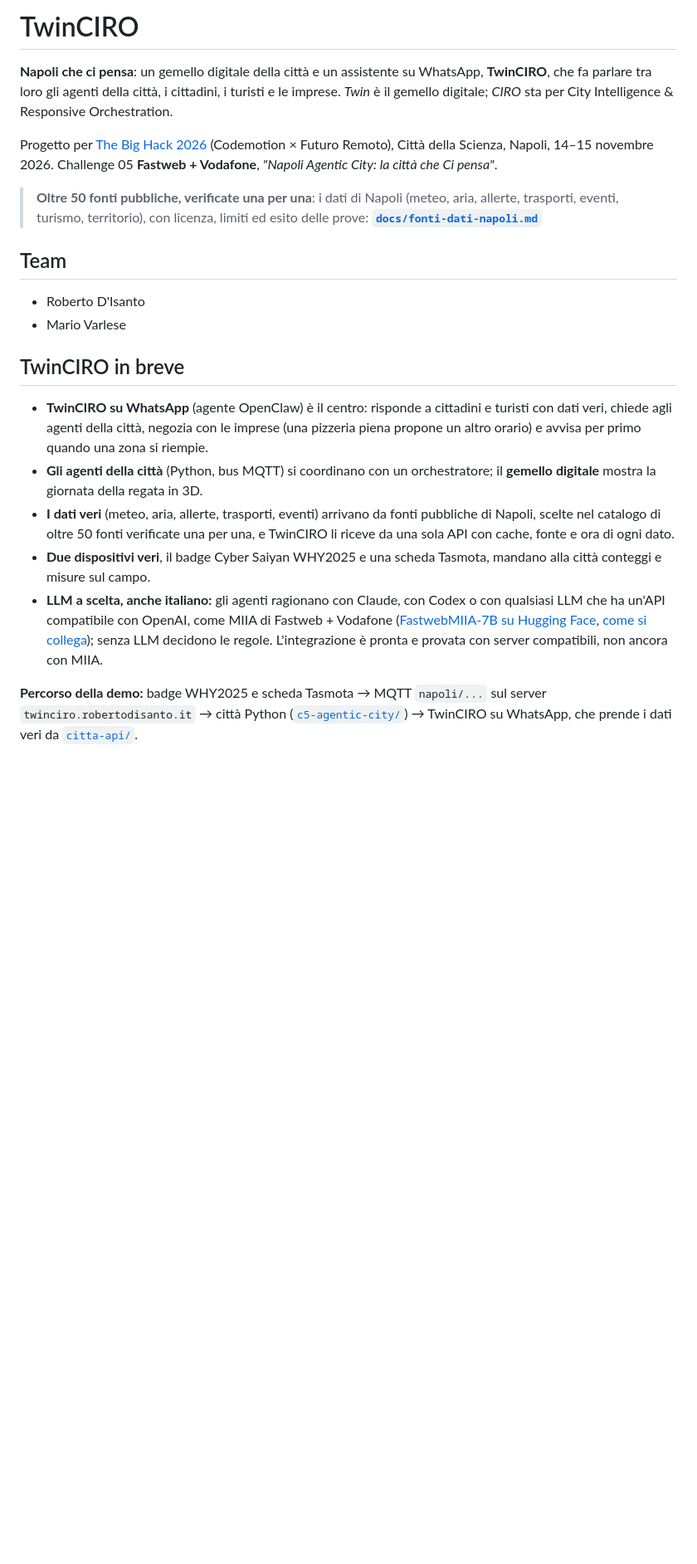
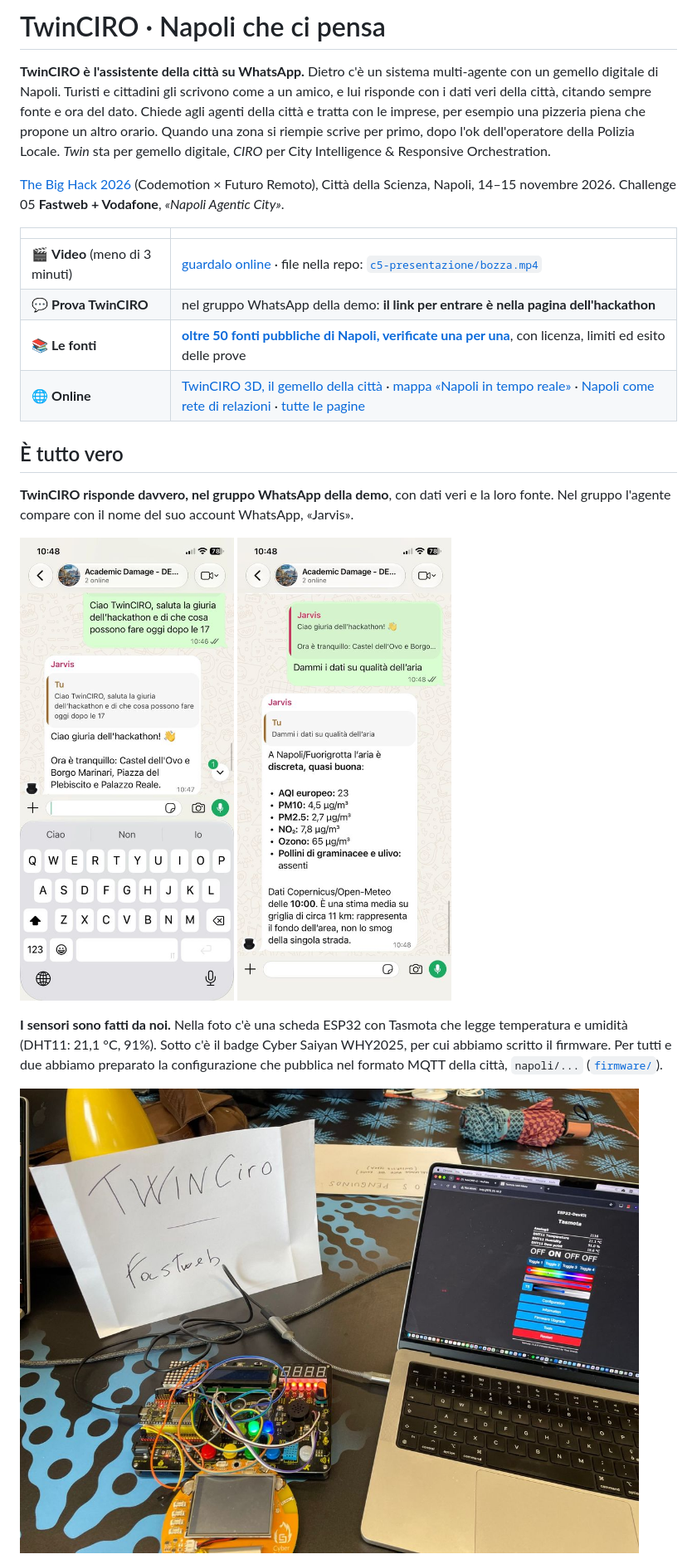
Before and after one commit to RobertoD91/hackathon_2026_a, a Markdown page: README.md, the part around one of its changes. Shown at 83% size. GitHub-like rendering; pictures changed too: docs/foto/iot-dispositivi.jpg (added), docs/foto/whatsapp-aria.jpg (added), docs/foto/whatsapp-giuria.jpg (added); blank space fills up the shorter version.

```diff
--- a/README.md
+++ b/README.md
@@ -1,23 +1,26 @@
-# TwinCIRO
+# TwinCIRO · Napoli che ci pensa
 
-**Napoli che ci pensa**: un gemello digitale della città e un assistente su WhatsApp, **TwinCIRO**, che fa parlare tra loro gli agenti della città, i cittadini, i turisti e le imprese. *Twin* è il gemello digitale; *CIRO* sta per City Intelligence & Responsive Orchestration.
+**TwinCIRO è l'assistente della città su WhatsApp.** Dietro c'è un sistema multi-agente con un gemello digitale di Napoli. Turisti e cittadini gli scrivono come a un amico, e lui risponde con i dati veri della città, citando sempre fonte e ora del dato. Chiede agli agenti della città e tratta con le imprese, per esempio una pizzeria piena che propone un altro orario. Quando una zona si riempie scrive per primo, dopo l'ok dell'operatore della Polizia Locale. *Twin* sta per gemello digitale, *CIRO* per City Intelligence & Responsive Orchestration.
 
-Progetto per [The Big Hack 2026](https://go.codemotion.com/big-hack-hackathon-2026/) (Codemotion × Futuro Remoto), Città della Scienza, Napoli, 14–15 novembre 2026. Challenge 05 **Fastweb + Vodafone**, *"Napoli Agentic City: la città che Ci pensa"*.
+[The Big Hack 2026](https://go.codemotion.com/big-hack-hackathon-2026/) (Codemotion × Futuro Remoto), Città della Scienza, Napoli, 14–15 novembre 2026. Challenge 05 **Fastweb + Vodafone**, *«Napoli Agentic City»*.
 
-> **Oltre 50 fonti pubbliche, verificate una per una**: i dati di Napoli (meteo, aria, allerte, trasporti, eventi, turismo, territorio), con licenza, limiti ed esito delle prove: **[`docs/fonti-dati-napoli.md`](docs/fonti-dati-napoli.md)**
+| | |
+|---|---|
+| 🎬 **Video** (meno di 3 minuti) | [guardalo online](https://robertodisanto.it/hackathon_2026_a/c5-presentazione/bozza.mp4) · file nella repo: [`c5-presentazione/bozza.mp4`](c5-presentazione/bozza.mp4) |
+| 💬 **Prova TwinCIRO** | nel gruppo WhatsApp della demo: **il link per entrare è nella pagina dell'hackathon** |
+| 📚 **Le fonti** | **[oltre 50 fonti pubbliche di Napoli, verificate una per una](docs/fonti-dati-napoli.md)**, con licenza, limiti ed esito delle prove |
+| 🌐 **Online** | [TwinCIRO 3D, il gemello della città](https://robertodisanto.it/hackathon_2026_a/c5-presentazione/gemello-3d/) · [mappa «Napoli in tempo reale»](https://robertodisanto.it/hackathon_2026_a/c5-presentazione/mappa/) · [Napoli come rete di relazioni](https://robertodisanto.it/hackathon_2026_a/c5-presentazione/grafo/) · [tutte le pagine](https://robertodisanto.it/hackathon_2026_a/) |
 
-## Team
+## È tutto vero
 
-- Roberto D'Isanto
-- Mario Varlese
+**TwinCIRO risponde davvero, nel gruppo WhatsApp della demo**, con dati veri e la loro fonte. Nel gruppo l'agente compare con il nome del suo account WhatsApp, «Jarvis».
 
-## TwinCIRO in breve
+<p>
+  <img src="docs/foto/whatsapp-giuria.jpg" width="300" alt="Nel gruppo WhatsApp TwinCIRO saluta la giuria e dice quali zone di Napoli sono tranquille adesso">
+  <img src="docs/foto/whatsapp-aria.jpg" width="300" alt="TwinCIRO risponde sulla qualità dell'aria a Napoli con i dati Copernicus/Open-Meteo delle 10:00">
+</p>
 
-- **TwinCIRO su WhatsApp** (agente OpenClaw) è il centro: risponde a cittadini e turisti con dati veri, chiede agli agenti della città, negozia con le imprese (una pizzeria piena propone un altro orario) e avvisa per primo quando una zona si riempie.
-- **Gli agenti della città** (Python, bus MQTT) si coordinano con un orchestratore; il **gemello digitale** mostra la giornata della regata in 3D.
-- **I dati veri** (meteo, aria, allerte, trasporti, eventi) arrivano da fonti pubbliche di Napoli, scelte nel catalogo di oltre 50 fonti verificate una per una, e TwinCIRO li riceve da una sola API con cache, fonte e ora di ogni dato.
-- **Due dispositivi veri**, il badge Cyber Saiyan WHY2025 e una scheda Tasmota, mandano alla città conteggi e misure sul campo.
-- **LLM a scelta, anche italiano:** gli agenti ragionano con Claude, con Codex o con qualsiasi LLM che ha un'API compatibile con OpenAI, come MIIA di Fastweb + Vodafone ([FastwebMIIA-7B su Hugging Face](https://huggingface.co/Fastweb/FastwebMIIA-7B), [come si collega](c5-agentic-city/README.md#llm)); senza LLM decidono le regole. L'integrazione è pronta e provata con server compatibili, non ancora con MIIA.
+**I sensori sono fatti da noi.** Nella foto c'è una scheda ESP32 con Tasmota che legge temperatura e umidità (DHT11: 21,1 °C, 91%). Sotto c'è il badge Cyber Saiyan WHY2025, per cui abbiamo scritto il firmware. Per tutti e due abbiamo preparato la configurazione che pubblica nel formato MQTT della città, `napoli/...` ([`firmware/`](firmware/README.md)).
 
-**Percorso della demo:** badge WHY2025 e scheda Tasmota → MQTT `napoli/...` sul server `twinciro.robertodisanto.it` → città Python ([`c5-agentic-city/`](c5-agentic-city/README.md)) → TwinCIRO su WhatsApp, che prende i dati veri da [`citta-api/`](citta-api/README.md).
+![I dispositivi IoT veri: la scheda ESP32 con Tasmota e il badge WHY2025, con l'interfaccia di Tasmota aperta sul portatile](docs/foto/iot-dispositivi.jpg)
 
```
Also changed, not shown: other parts of README.md (+27 -27 lines), CLAUDE.md (+1 -0 lines), docs/stato-e-strumenti.md (+1 -0 lines), docs/foto/team.jpg (added).
